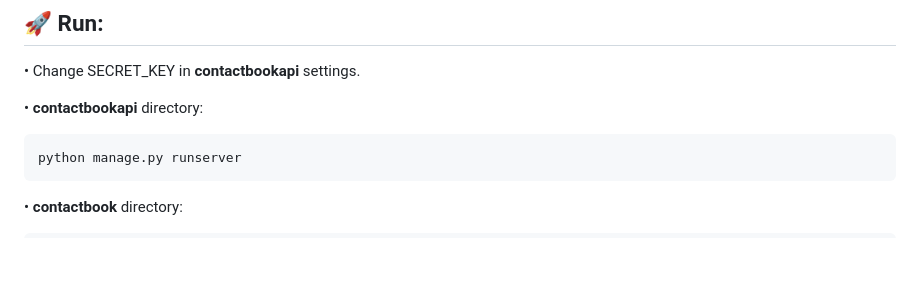
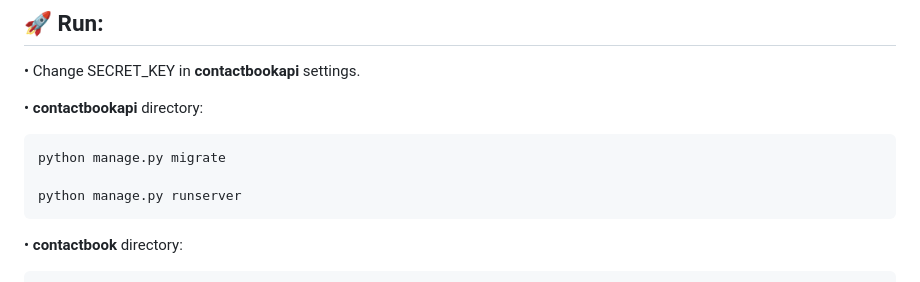
Before and after one commit to kdleijer/ContactBook, a Markdown page: README.md, the part around the change. GitHub-like rendering; blank space fills up the shorter version.

````diff
--- a/README.md
+++ b/README.md
@@ -68,6 +68,8 @@ npm install
 • **contactbookapi** directory:
 
 ```bash
+python manage.py migrate
+
 python manage.py runserver
 ```
 
````
